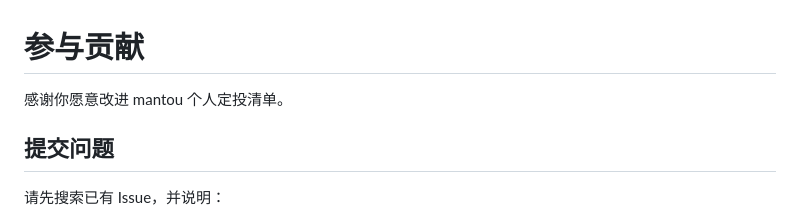
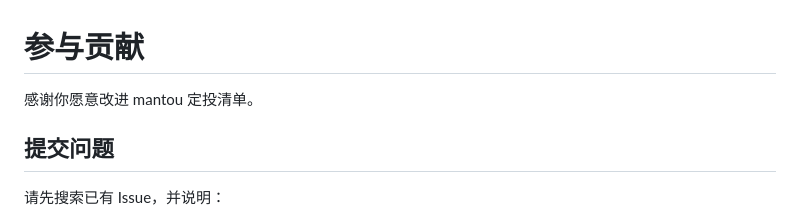
Before and after one commit to Maoxin1/mantou-checklist, a Markdown page: CONTRIBUTING.md, the part around the change. Rendered like a GitHub page.

```diff
--- a/CONTRIBUTING.md
+++ b/CONTRIBUTING.md
@@ -1,6 +1,6 @@
 # 参与贡献
 
-感谢你愿意改进 mantou 个人定投清单。
+感谢你愿意改进 mantou 定投清单。
 
 ## 提交问题
 
```
Also changed, not shown: README.md (+6 -2 lines), docs/pwa-branding.md (added, +57 -0 lines), docs/visual-alignment.md (+3 -1 lines), icons/icon-192.png, icons/icon-512.png, 14 other files.
